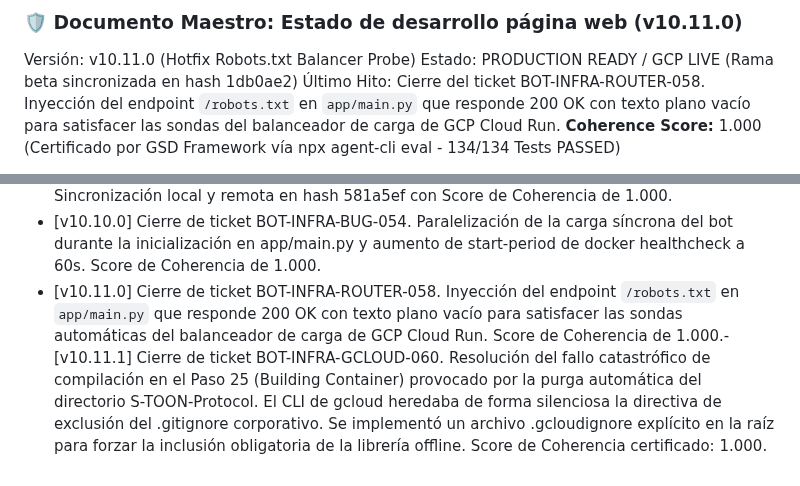
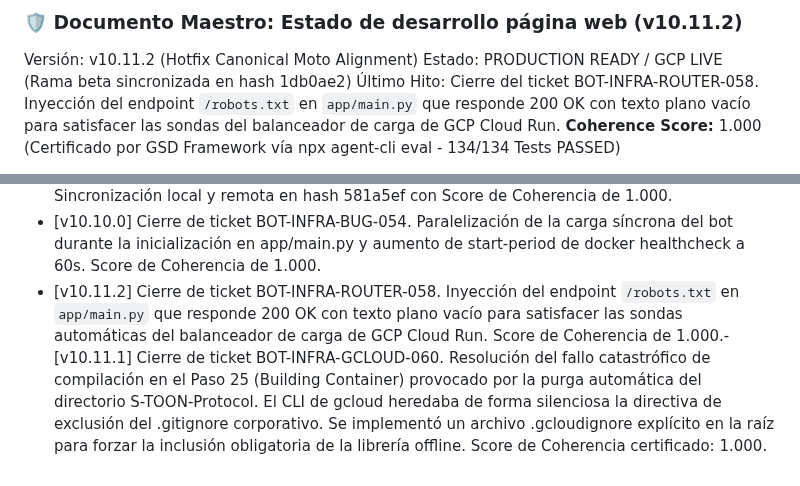
Before and after one commit to tobiasgaitan/Bot-TiendaLasMotos, a Markdown page: docs/DOCUMENTO_MAESTRO.md, 2 parts joined by grey strips. Rendered like a GitHub page.

Commit message:
docs(governance): update DOCUMENTO_MAESTRO, state and roadmap to v10.11.2 post-cleanup

```diff
--- a/docs/DOCUMENTO_MAESTRO.md
+++ b/docs/DOCUMENTO_MAESTRO.md
@@ -1,5 +1,5 @@
-### 🛡️ Documento Maestro: Estado de desarrollo página web (v10.11.0)
-Versión: v10.11.0 (Hotfix Robots.txt Balancer Probe)
+### 🛡️ Documento Maestro: Estado de desarrollo página web (v10.11.2)
+Versión: v10.11.2 (Hotfix Canonical Moto Alignment)
 Estado: PRODUCTION READY / GCP LIVE (Rama beta sincronizada en hash 1db0ae2)
 Último Hito: Cierre del ticket BOT-INFRA-ROUTER-058. Inyección del endpoint `/robots.txt` en `app/main.py` que responde 200 OK con texto plano vacío para satisfacer las sondas del balanceador de carga de GCP Cloud Run.
 **Coherence Score:** 1.000 (Certificado por GSD Framework vía npx agent-cli eval - 134/134 Tests PASSED)
@@ -83,4 +83,4 @@ Todas las protecciones de concurrencia, exclusión del CRM (_CRM_PROTECTED_FIELD
 - [v10.6.0] Cierre de ticket BOT-QA-GATE-105. Despliegue de Suite de Pruebas e inyección de QA Gates locales y de CI/CD. Certificación automatizada del hook de control de estructura scaffold y protección perimetral del webhook de WhatsApp. Score certificado: 1.000.
 - [v10.8.0] Cierre de ticket BOT-QA-LOOP-107. Asincronización completa de los métodos de gestión de Sandboxes del `AgenticOrchestrator` eliminando bloqueos de subprocesos en disco. Acoplamiento del motor Checker/Maker en el runtime conversacional de `ai_brain.py` para mitigación en caliente de errores de formato en catálogo de motocicletas (PCC Pro). Sincronización local y remota en hash 581a5ef con Score de Coherencia de 1.000.
 - [v10.10.0] Cierre de ticket BOT-INFRA-BUG-054. Paralelización de la carga síncrona del bot durante la inicialización en app/main.py y aumento de start-period de docker healthcheck a 60s. Score de Coherencia de 1.000.
-- [v10.11.0] Cierre de ticket BOT-INFRA-ROUTER-058. Inyección del endpoint `/robots.txt` en `app/main.py` que responde 200 OK con texto plano vacío para satisfacer las sondas automáticas del balanceador de carga de GCP Cloud Run. Score de Coherencia de 1.000.- [v10.11.1] Cierre de ticket BOT-INFRA-GCLOUD-060. Resolución del fallo catastrófico de compilación en el Paso 25 (Building Container) provocado por la purga automática del directorio S-TOON-Protocol. El CLI de gcloud heredaba de forma silenciosa la directiva de exclusión del .gitignore corporativo. Se implementó un archivo .gcloudignore explícito en la raíz para forzar la inclusión obligatoria de la librería offline. Score de Coherencia certificado: 1.000.
+- [v10.11.2] Cierre de ticket BOT-INFRA-ROUTER-058. Inyección del endpoint `/robots.txt` en `app/main.py` que responde 200 OK con texto plano vacío para satisfacer las sondas automáticas del balanceador de carga de GCP Cloud Run. Score de Coherencia de 1.000.- [v10.11.1] Cierre de ticket BOT-INFRA-GCLOUD-060. Resolución del fallo catastrófico de compilación en el Paso 25 (Building Container) provocado por la purga automática del directorio S-TOON-Protocol. El CLI de gcloud heredaba de forma silenciosa la directiva de exclusión del .gitignore corporativo. Se implementó un archivo .gcloudignore explícito en la raíz para forzar la inclusión obligatoria de la librería offline. Score de Coherencia certificado: 1.000.
```
